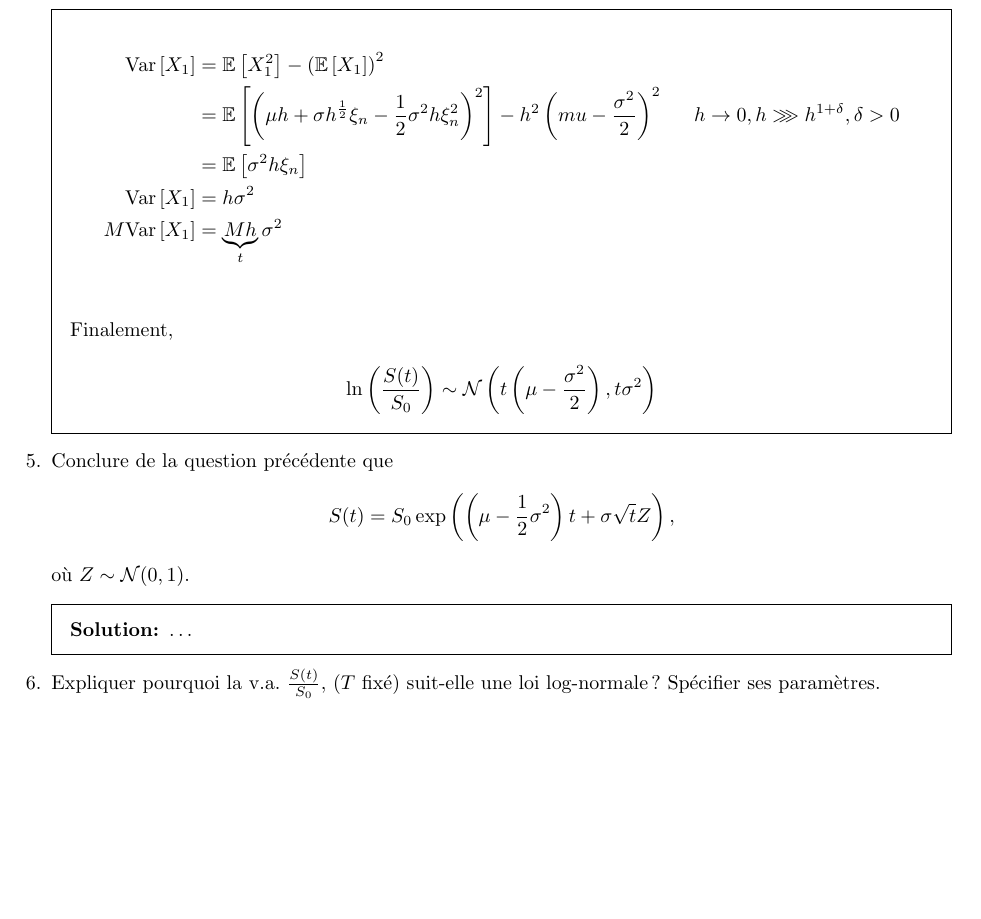
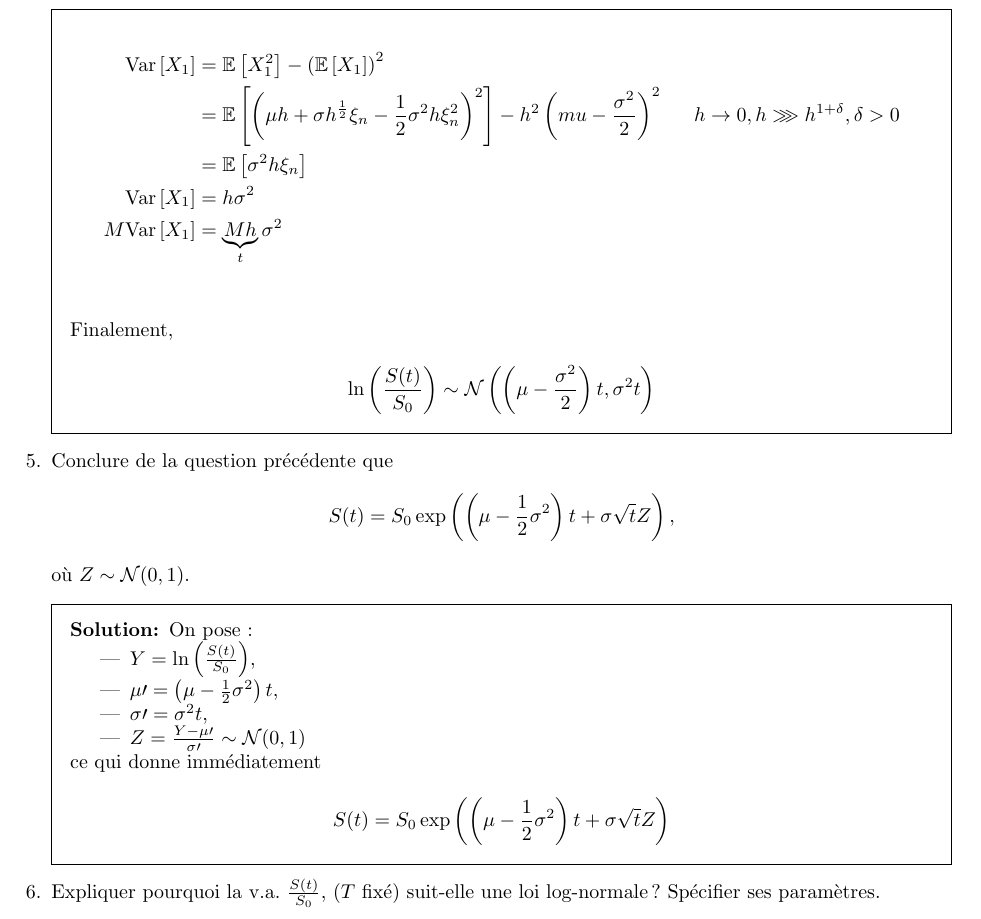
Before and after one commit to quachpas/ro05-projet-a22, a LaTeX problem sheet (src/rapport.tex): part of page 4 of 4, cut so that both start at the same text, the shorter picture padded with empty space. Compiled offline with pdfLaTeX.

Commit message:
UPDATE: Q5

```diff
--- a/src/rapport.tex
+++ b/src/rapport.tex
@@ -167,7 +167,7 @@ indépendante de $S_0$.
 		Finalement,
 
 		\begin{equation*}
-			\ln \left( \frac{S(t)}{S_0} \right)\sim \mathcal{N} \left( t \left( \mu - \frac{\sigma^2}{2}\right), t \sigma^2\right)
+			\ln \left( \frac{S(t)}{S_0} \right)\sim \mathcal{N} \left( \left( \mu - \frac{\sigma^2}{2}\right)t, \sigma^2 t\right)
 		\end{equation*}
 
 	\end{solutionorbox}
@@ -182,7 +182,20 @@ indépendante de $S_0$.
 	où $Z\sim \mathcal{N}(0, 1)$.
 
 	\begin{solutionorbox}
-		\dots
+		On pose :
+		\begin{itemize}
+			\item $Y=\ln \left( \frac{S(t)}{S_0} \right)$,
+			\item $\mu\prime = \left( \mu - \frac{1}{2} \sigma^2 \right)t$,
+			\item $\sigma\prime = \sigma^2 t$,
+			\item $Z = \frac{Y - \mu\prime}{\sigma\prime} \sim \mathcal{N}(0, 1)$
+		\end{itemize}
+
+		ce qui donne immédiatement
+
+		\begin{equation*}
+			S(t) = S_0\exp \left( \left( \mu - \frac{1}{2}\sigma^2 \right)t + \sigma \sqrt{t}Z\right)
+		\end{equation*}
+
 	\end{solutionorbox}
 
 	\question
```
Also changed, not shown: 1 other file.
